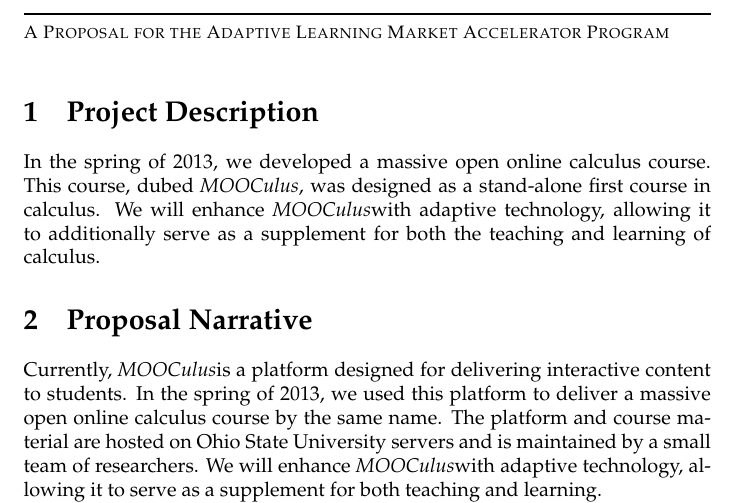
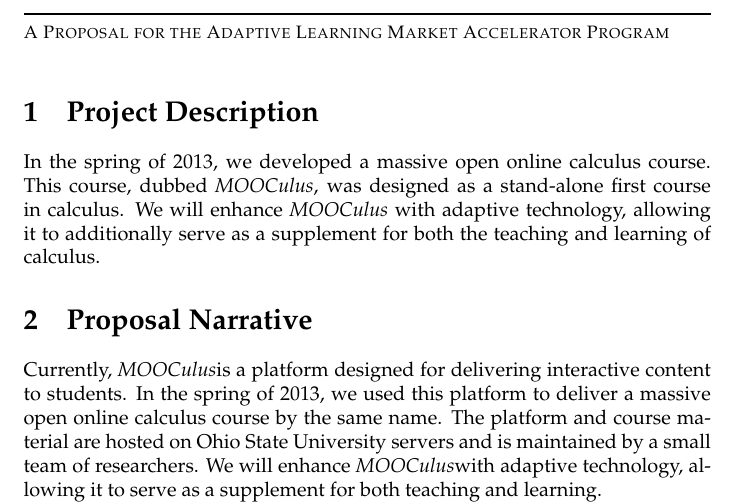
Before and after one commit to bartsnapp/gates, a LaTeX document (application/application.tex, which reads application/projectDescription.tex): part of page 1 of 2, cut so that both start at the same text. Compiled offline with pdfLaTeX.

Commit message:
Spell-checked the project description

```diff
--- a/application/projectDescription.tex
+++ b/application/projectDescription.tex
@@ -6,7 +6,7 @@
 
 
 In the spring of 2013, we developed a massive open online calculus
-course. This course, dubed \mooculus, was designed as a stand-alone
-first course in calculus.  We will enhance \mooculus with adaptive
+course. This course, dubbed \mooculus, was designed as a stand-alone
+first course in calculus.  We will enhance \mooculus\ with adaptive
 technology, allowing it to additionally serve as a supplement for both
 the teaching and learning of calculus.
```
